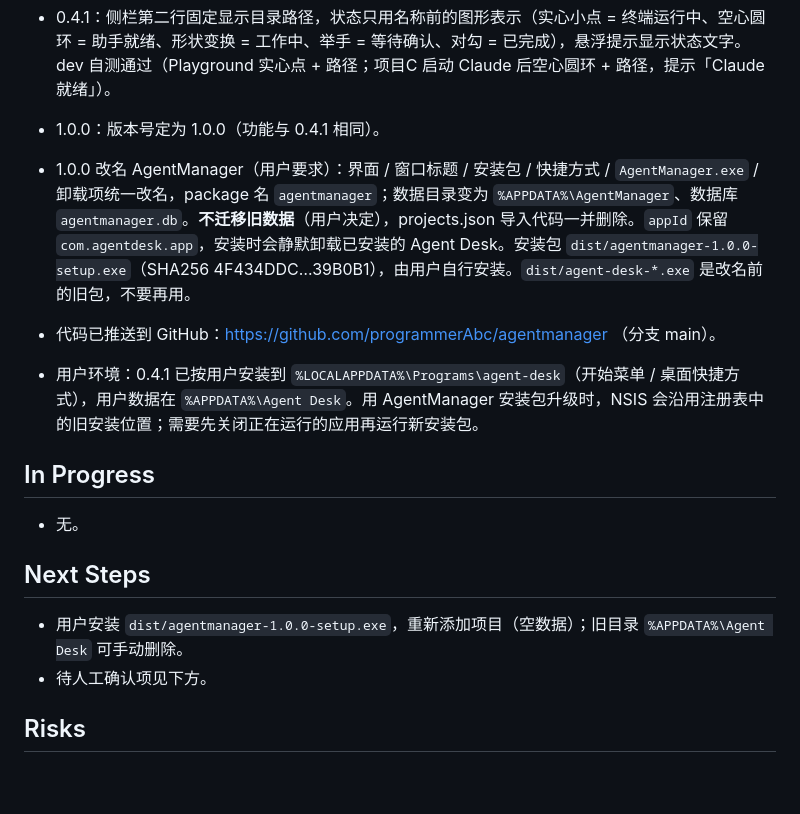
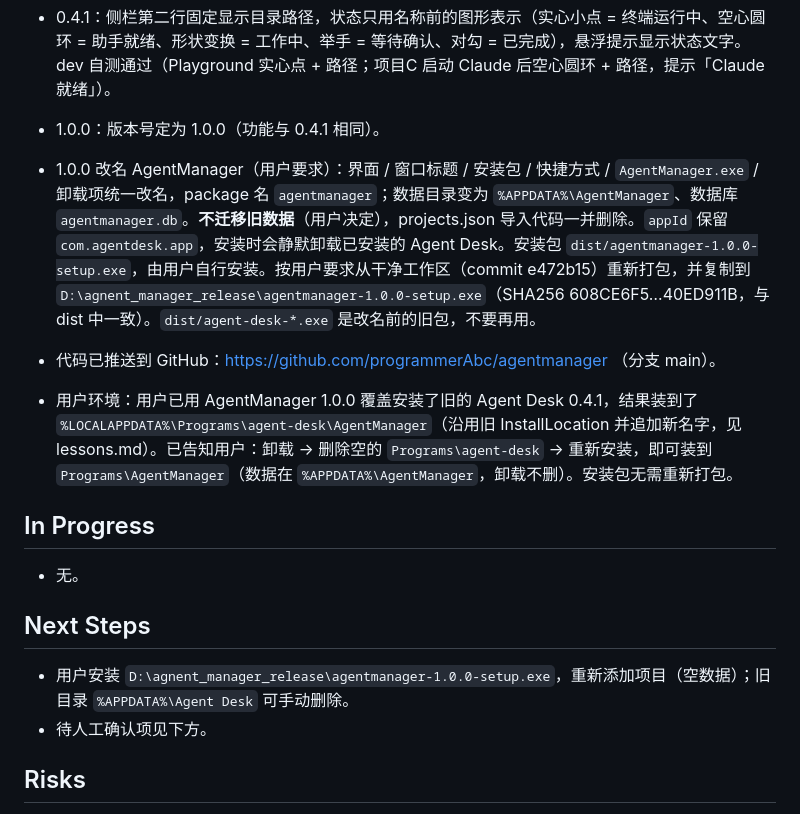
Before and after one commit to programmerAbc/agentmanager, a Markdown page: handoff.md, the part around the change. Drawn GitHub-style; blank space fills up the shorter version.

```diff
--- a/handoff.md
+++ b/handoff.md
@@ -11,15 +11,15 @@
 - 0.4.1：侧栏第二行固定显示目录路径，状态只用名称前的图形表示（实心小点 = 终端运行中、空心圆环 = 助手就绪、形状变换 = 工作中、举手 = 等待确认、对勾 = 已完成），悬浮提示显示状态文字。dev 自测通过（Playground 实心点 + 路径；项目C 启动 Claude 后空心圆环 + 路径，提示「Claude 就绪」）。
 
 - 1.0.0：版本号定为 1.0.0（功能与 0.4.1 相同）。
-- 1.0.0 改名 AgentManager（用户要求）：界面 / 窗口标题 / 安装包 / 快捷方式 / `AgentManager.exe` / 卸载项统一改名，package 名 `agentmanager`；数据目录变为 `%APPDATA%\AgentManager`、数据库 `agentmanager.db`。**不迁移旧数据**（用户决定），projects.json 导入代码一并删除。`appId` 保留 `com.agentdesk.app`，安装时会静默卸载已安装的 Agent Desk。安装包 `dist/agentmanager-1.0.0-setup.exe`（SHA256 4F434DDC…39B0B1），由用户自行安装。`dist/agent-desk-*.exe` 是改名前的旧包，不要再用。
+- 1.0.0 改名 AgentManager（用户要求）：界面 / 窗口标题 / 安装包 / 快捷方式 / `AgentManager.exe` / 卸载项统一改名，package 名 `agentmanager`；数据目录变为 `%APPDATA%\AgentManager`、数据库 `agentmanager.db`。**不迁移旧数据**（用户决定），projects.json 导入代码一并删除。`appId` 保留 `com.agentdesk.app`，安装时会静默卸载已安装的 Agent Desk。安装包 `dist/agentmanager-1.0.0-setup.exe`，由用户自行安装。按用户要求从干净工作区（commit e472b15）重新打包，并复制到 `D:\agnent_manager_release\agentmanager-1.0.0-setup.exe`（SHA256 608CE6F5…40ED911B，与 dist 中一致）。`dist/agent-desk-*.exe` 是改名前的旧包，不要再用。
 - 代码已推送到 GitHub：https://github.com/programmerAbc/agentmanager （分支 main）。
-- 用户环境：0.4.1 已按用户安装到 `%LOCALAPPDATA%\Programs\agent-desk`（开始菜单 / 桌面快捷方式），用户数据在 `%APPDATA%\Agent Desk`。用 AgentManager 安装包升级时，NSIS 会沿用注册表中的旧安装位置；需要先关闭正在运行的应用再运行新安装包。
+- 用户环境：用户已用 AgentManager 1.0.0 覆盖安装了旧的 Agent Desk 0.4.1，结果装到了 `%LOCALAPPDATA%\Programs\agent-desk\AgentManager`（沿用旧 InstallLocation 并追加新名字，见 lessons.md）。已告知用户：卸载 → 删除空的 `Programs\agent-desk` → 重新安装，即可装到 `Programs\AgentManager`（数据在 `%APPDATA%\AgentManager`，卸载不删）。安装包无需重新打包。
 
 ## In Progress
 - 无。
 
 ## Next Steps
-- 用户安装 `dist/agentmanager-1.0.0-setup.exe`，重新添加项目（空数据）；旧目录 `%APPDATA%\Agent Desk` 可手动删除。
+- 用户安装 `D:\agnent_manager_release\agentmanager-1.0.0-setup.exe`，重新添加项目（空数据）；旧目录 `%APPDATA%\Agent Desk` 可手动删除。
 - 待人工确认项见下方。
 
 ## Risks
```
Also changed, not shown: lessons.md (+10 -0 lines).
